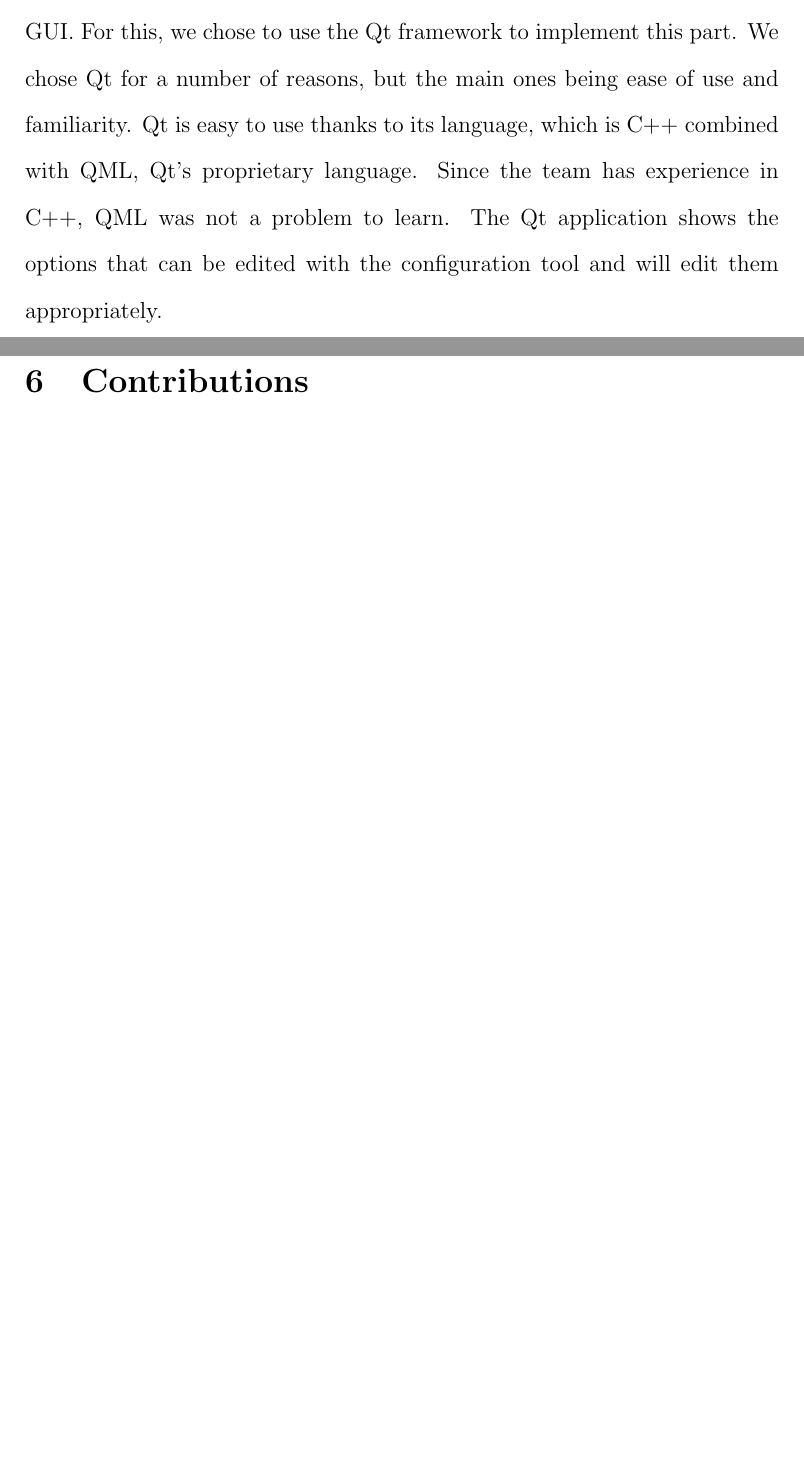
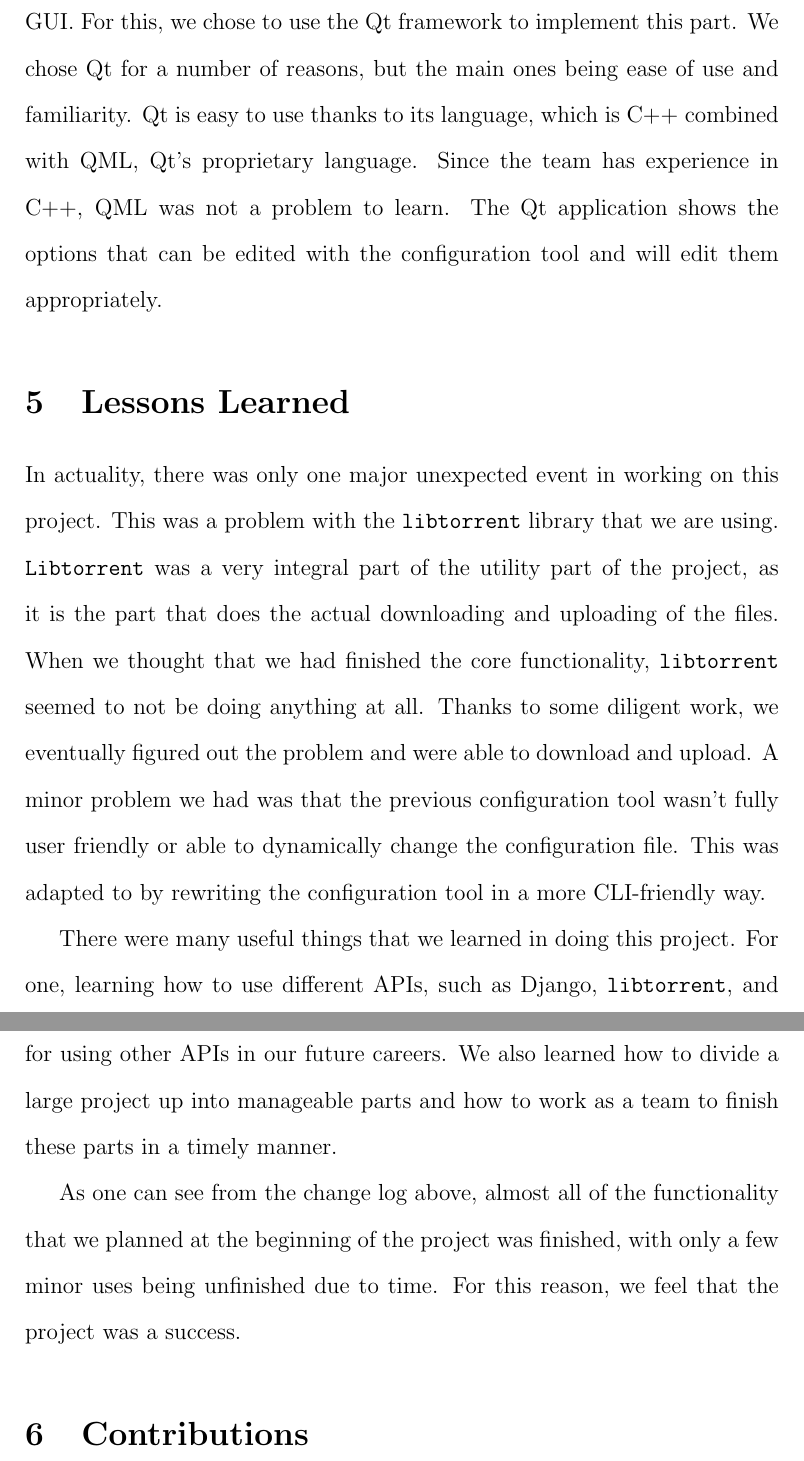
Before and after one commit to Elemnir/ece401_402, a LaTeX document (Final Report/finalreport.tex): two parts of pages 16 and 17 of 17 before the commit and two parts of pages 17 and 18 of 18 after it, joined at a grey line, cut so that both start at the same text, the shorter picture padded with empty space. Compiled offline with pdfLaTeX.

Commit message:
Added Lessons Learned to final report

```diff
--- a/Final Report/finalreport.tex
+++ b/Final Report/finalreport.tex
@@ -188,6 +194,12 @@
 
 	\section{Lessons Learned}
 
+	In actuality, there was only one major unexpected event in working on this project. This was a problem with the \texttt{libtorrent} library that we are using. \texttt{Libtorrent} was a very integral part of the utility part of the project, as it is the part that does the actual downloading and uploading of the files. When we thought that we had finished the core functionality, \texttt{libtorrent} seemed to not be doing anything at all. Thanks to some diligent work, we eventually figured out the problem and were able to download and upload. A minor problem we had was that the previous configuration tool wasn't fully user friendly or able to dynamically change the configuration file. This was adapted to by rewriting the configuration tool in a more CLI-friendly way.
+
+	There were many useful things that we learned in doing this project. For one, learning how to use different APIs, such as Django, \texttt{libtorrent}, and Qt, taught us not only how to use these specific APIs but also prepared us for using other APIs in our future careers. We also learned how to divide a large project up into manageable parts and how to work as a team to finish these parts in a timely manner.
+
+	As one can see from the change log above, almost all of the functionality that we planned at the beginning of the project was finished, with only a few minor uses being unfinished due to time. For this reason, we feel that the project was a success.
+
 	\section{Contributions}
 
 	\section{Signatures}
```
Also changed, not shown: Final Report/finalreport.pdf, Final Report/finalreport.tex (8 more changed lines), 4 other files.
